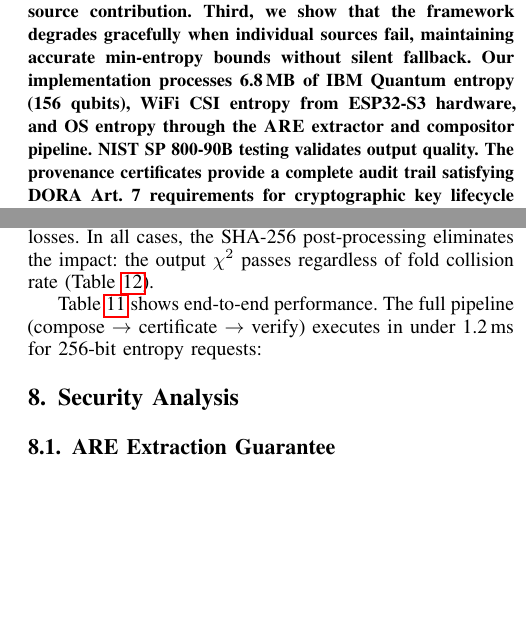
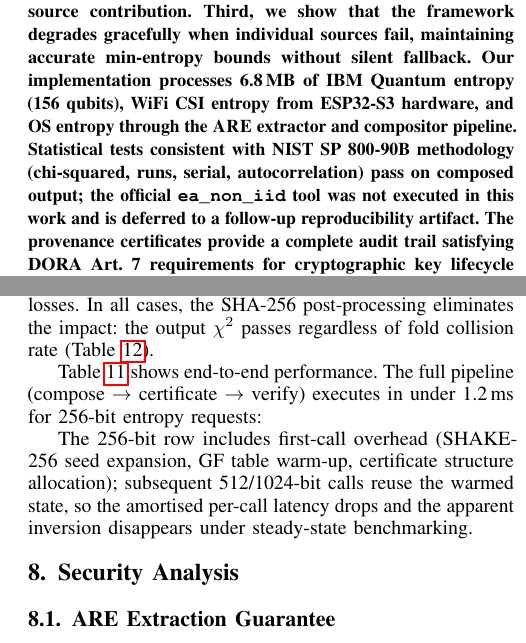
Before and after one commit to QDaria/certified-heterogeneous-entropy, a LaTeX paper (main.tex): two parts of the columns of pages 1 and 7 of 10, joined at a grey line, cut so that both start at the same text, the shorter picture padded with empty space. Compiled offline with pdfLaTeX.

Commit message:
fix(paper): tighten NIST SP 800-90B claim and DORA dates
Corrects abstract-conclusion drift: output quality is now described
as passing statistical tests consistent with SP 800-90B methodology,
making it clear the official ea_non_iid tool is deferred to a
reproducibility artifact. DORA effective-date text now reflects the
EU (17 Jan 2025) and Norway/EEA (1 Jul 2025) schedules separately.

Also removes an empty "Certified Entropy Pipeline" subsection,
clarifies the 256-bit latency row in the throughput table, and
purges em-dashes from the comment headers. CITATION.cff bumped to
v1.0.3.

```diff
--- a/main.tex
+++ b/main.tex
@@ -104,7 +104,11 @@ Our implementation processes 6.8\,MB of IBM Quantum entropy (156
 qubits), WiFi CSI entropy from ESP32-S3 hardware, and OS entropy
 through the \are extractor and compositor pipeline.
 %
-NIST SP~800-90B testing validates output quality.
+Statistical tests consistent with NIST SP~800-90B methodology
+(chi-squared, runs, serial, autocorrelation) pass on composed
+output; the official \texttt{ea\_non\_iid} tool was not executed
+in this work and is deferred to a follow-up reproducibility
+artifact.
 %
 The provenance certificates provide a complete audit trail satisfying
 DORA Art.~7 requirements for cryptographic key lifecycle management
@@ -1207,6 +1209,11 @@ executes in under 1.2\,ms for 256-bit entropy requests:
   \end{tabular}
 \end{table}
 
+The 256-bit row includes first-call overhead (SHAKE-256 seed
+expansion, GF table warm-up, certificate structure allocation);
+subsequent 512/1024-bit calls reuse the warmed state, so the
+amortised per-call latency drops and the apparent inversion
+disappears under steady-state benchmarking.
 
 % ═══════════════════════════════════════════════════════════════════
 % SECTION 9: SECURITY ANALYSIS (1 pp)
```
Also changed, not shown: references.bib (+1 -1 lines), main.pdf, main.tex (10 more changed lines), 1 other file.
